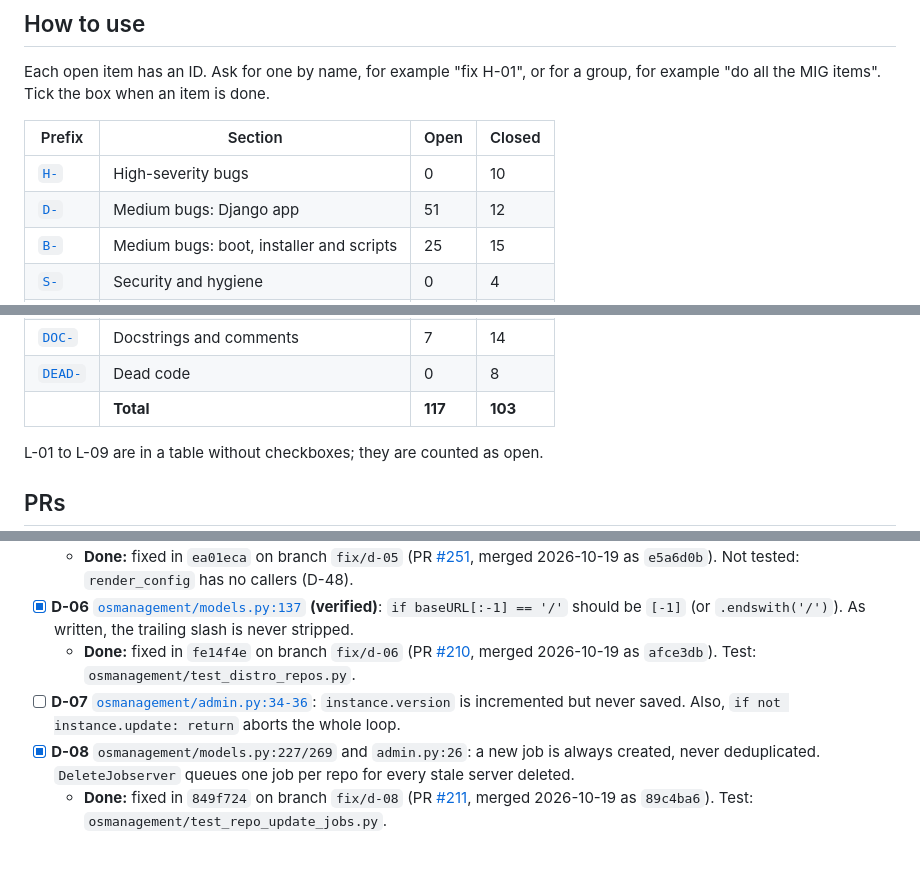
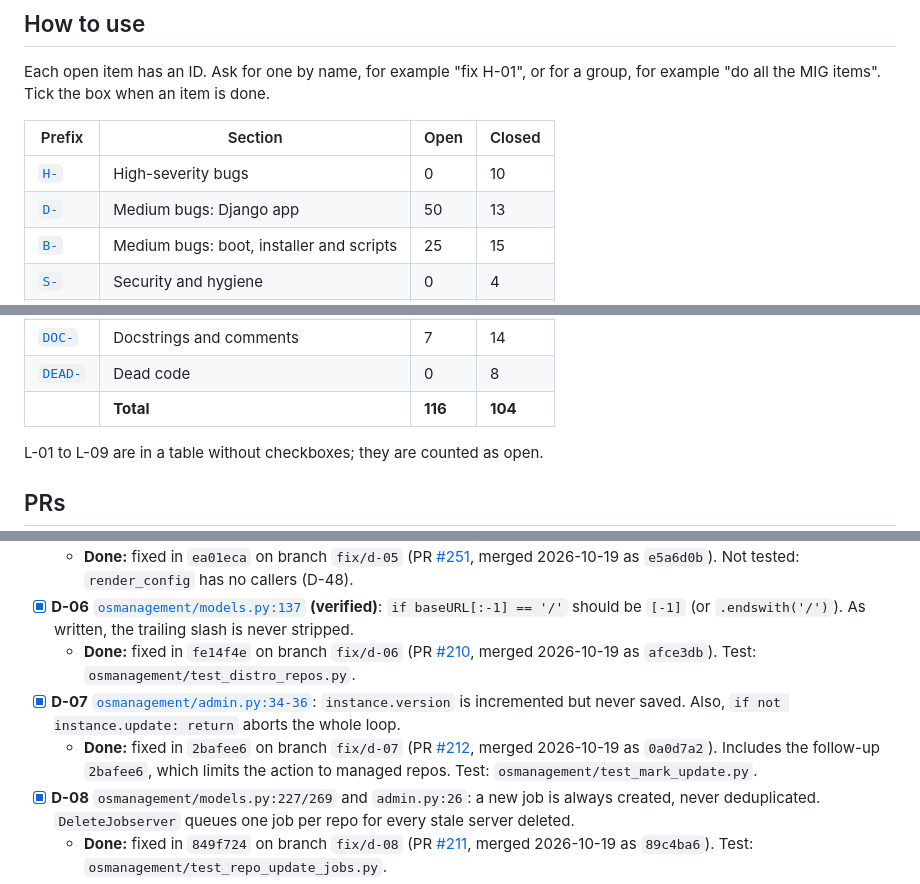
Before and after one commit to mprov-ng/mprov_control_center, a Markdown page: REVIEW-2026-10.md, 3 parts joined by grey strips. Rendered like a GitHub page; blank space fills up the shorter version.

Commit message:
Tick D-07, merged as #212
Assisted-By: Claude Opus 5.5 <noreply@anthropic.com>
Signed-off-by: Jason Williams <uberlinuxguy@gmail.com>

```diff
--- a/REVIEW-2026-10.md
+++ b/REVIEW-2026-10.md
@@ -15,7 +15,7 @@ Each open item has an ID. Ask for one by name, for example "fix H-01", or for a
 | Prefix | Section | Open | Closed |
 |---|---|---|---|
 | [`H-`](#high) | High-severity bugs | 0 | 10 |
-| [`D-`](#medium-django-app) | Medium bugs: Django app | 51 | 12 |
+| [`D-`](#medium-django-app) | Medium bugs: Django app | 50 | 13 |
 | [`B-`](#medium-boot-installer-and-scripts) | Medium bugs: boot, installer and scripts | 25 | 15 |
 | [`S-`](#security-and-hygiene) | Security and hygiene | 0 | 4 |
 | [`L-`](#2-lint-ruff-and-shellcheck) | Lint | 18 | 0 |
@@ -26,7 +26,7 @@ Each open item has an ID. Ask for one by name, for example "fix H-01", or for a
 | [`OUT-`](#out-of-scope-or-upstream) | Out of scope or upstream | 0 | 5 |
 | [`DOC-`](#4-docstrings-and-comments-that-were-not-fixed) | Docstrings and comments | 7 | 14 |
 | [`DEAD-`](#5-dead-code) | Dead code | 0 | 8 |
-| | **Total** | **117** | **103** |
+| | **Total** | **116** | **104** |
 
 L-01 to L-09 are in a table without checkboxes; they are counted as open.
 
@@ -161,7 +161,8 @@ H-01 to H-09 and DEAD-08 were cut off `main` at `146e36b` and pushed 2026-10-15.
   - **Done:** fixed in `ea01eca` on branch `fix/d-05` (PR [#251](https://github.com/mprov-ng/mprov_control_center/pull/251), merged 2026-10-19 as `e5a6d0b`). Not tested: `render_config` has no callers (D-48).
 - [x] **D-06** [`osmanagement/models.py:137`](osmanagement/models.py#L137) **(verified)**: `if baseURL[:-1] == '/'` should be `[-1]` (or `.endswith('/')`). As written, the trailing slash is never stripped.
   - **Done:** fixed in `fe14f4e` on branch `fix/d-06` (PR [#210](https://github.com/mprov-ng/mprov_control_center/pull/210), merged 2026-10-19 as `afce3db`). Test: `osmanagement/test_distro_repos.py`.
-- [ ] **D-07** [`osmanagement/admin.py:34-36`](osmanagement/admin.py#L34-L36): `instance.version` is incremented but never saved. Also, `if not instance.update: return` aborts the whole loop.
+- [x] **D-07** [`osmanagement/admin.py:34-36`](osmanagement/admin.py#L34-L36): `instance.version` is incremented but never saved. Also, `if not instance.update: return` aborts the whole loop.
+  - **Done:** fixed in `2bafee6` on branch `fix/d-07` (PR [#212](https://github.com/mprov-ng/mprov_control_center/pull/212), merged 2026-10-19 as `0a0d7a2`). Includes the follow-up `2bafee6`, which limits the action to managed repos. Test: `osmanagement/test_mark_update.py`.
 - [x] **D-08** `osmanagement/models.py:227/269` and `admin.py:26`: a new job is always created, never deduplicated. `DeleteJobserver` queues one job per repo for every stale server deleted.
   - **Done:** fixed in `849f724` on branch `fix/d-08` (PR [#211](https://github.com/mprov-ng/mprov_control_center/pull/211), merged 2026-10-19 as `89c4ba6`). Test: `osmanagement/test_repo_update_jobs.py`.
 - [ ] **D-09** `systems/admin.py:~548` (`mark_rebuild`): the version and slug changes are never saved. Only the M2M clear persists.
```
Also changed, not shown: other parts of REVIEW-2026-10.md (+1 -1 lines).
